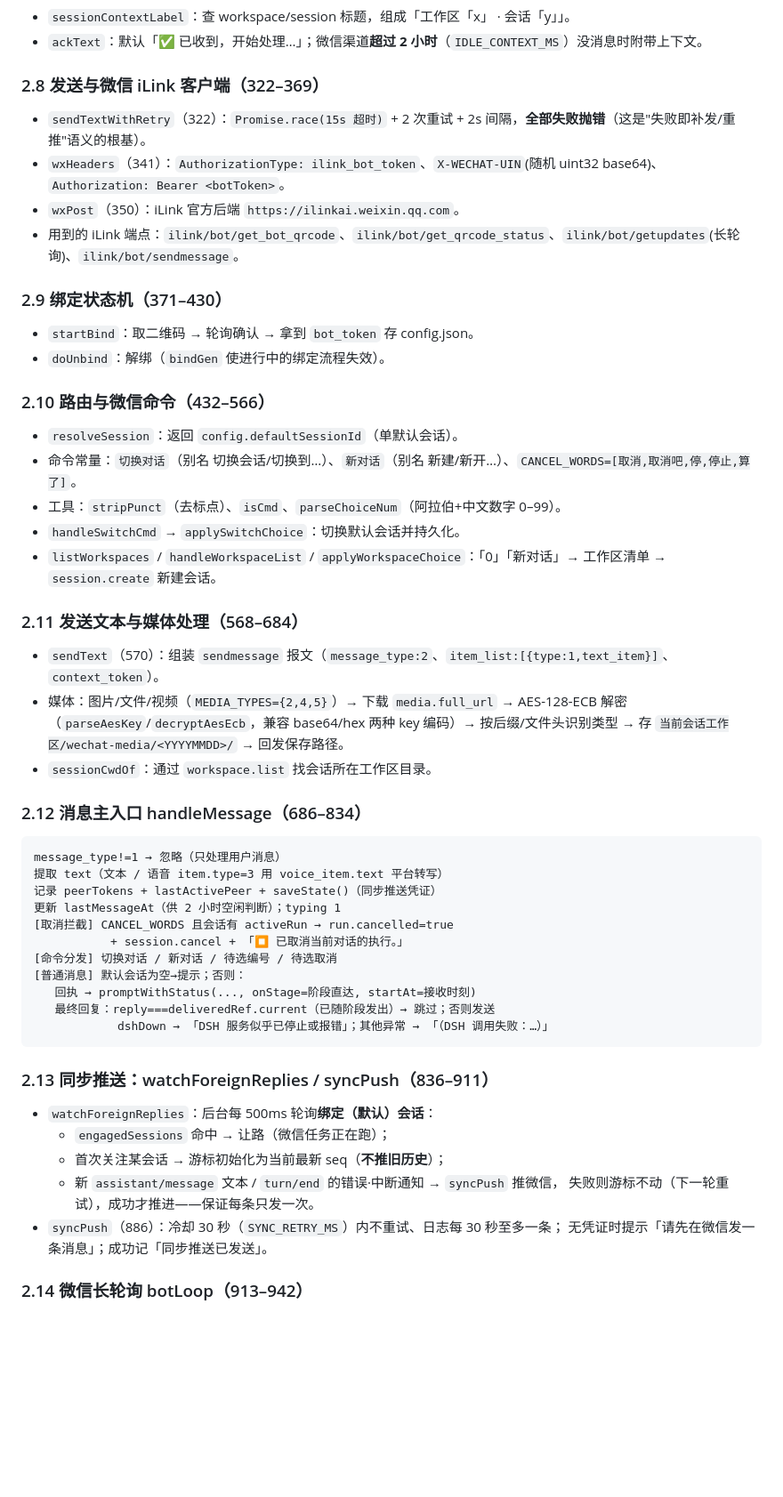
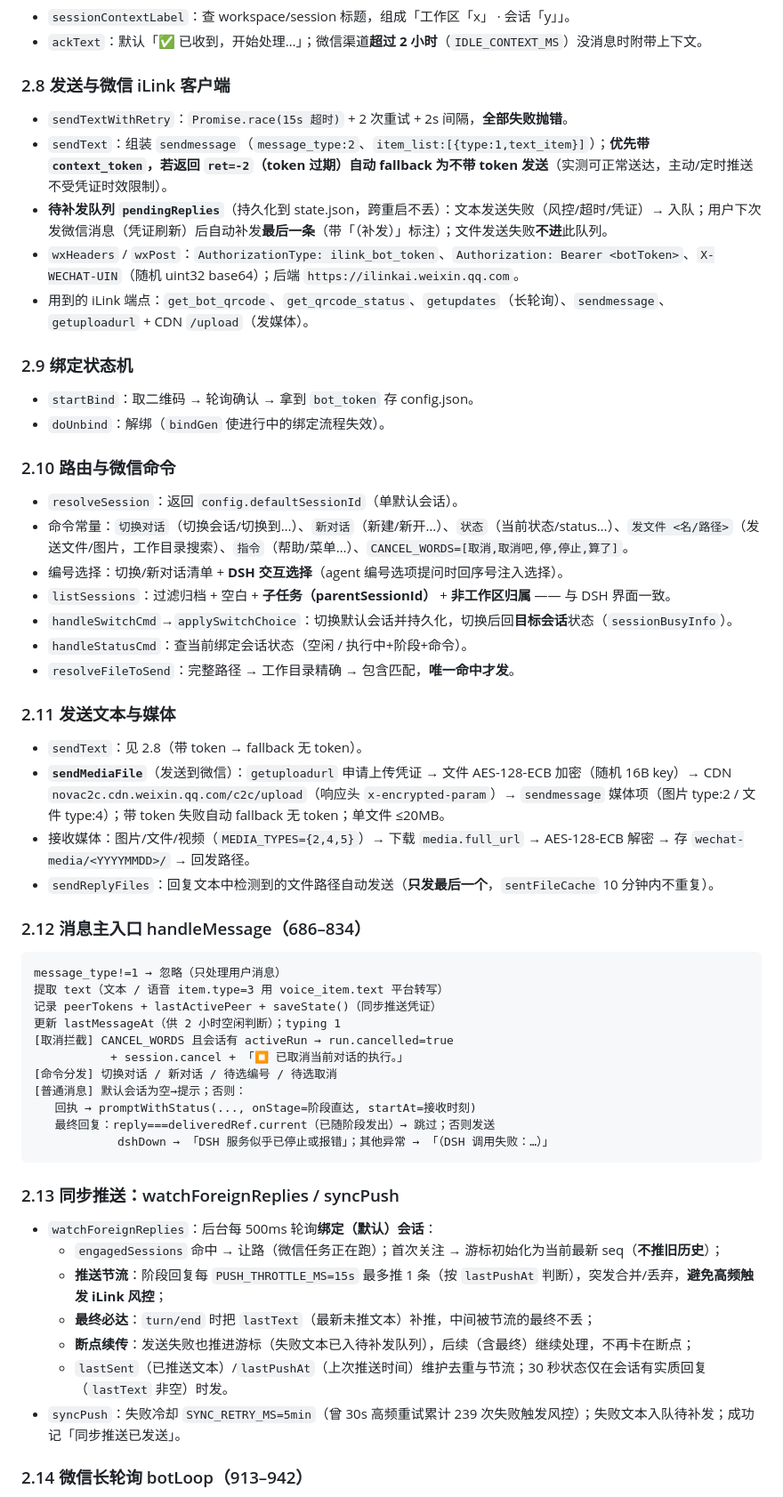
Before and after one commit to iwnsly/dsh-wechat-bridge, a Markdown page: 代码说明.md, the part around one of its changes. Shown at 89% size. Drawn GitHub-style; blank space fills up the shorter version.

Commit message:
docs: 代码说明更新定时/主动发送实现（fallback/节流/补发/接口）

````diff
--- a/代码说明.md
+++ b/代码说明.md
@@ -73,27 +73,31 @@
 - `sessionContextLabel`：查 workspace/session 标题，组成「工作区「x」 · 会话「y」」。
 - `ackText`：默认「✅ 已收到，开始处理…」；微信渠道**超过 2 小时**（`IDLE_CONTEXT_MS`）没消息时附带上下文。
 
-### 2.8 发送与微信 iLink 客户端（322–369）
-- `sendTextWithRetry`（322）：`Promise.race(15s 超时)` + 2 次重试 + 2s 间隔，**全部失败抛错**（这是"失败即补发/重推"语义的根基）。
-- `wxHeaders`（341）：`AuthorizationType: ilink_bot_token`、`X-WECHAT-UIN`(随机 uint32 base64)、`Authorization: Bearer <botToken>`。
-- `wxPost`（350）：iLink 官方后端 `https://ilinkai.weixin.qq.com`。
-- 用到的 iLink 端点：`ilink/bot/get_bot_qrcode`、`ilink/bot/get_qrcode_status`、`ilink/bot/getupdates`(长轮询)、`ilink/bot/sendmessage`。
+### 2.8 发送与微信 iLink 客户端
+- `sendTextWithRetry`：`Promise.race(15s 超时)` + 2 次重试 + 2s 间隔，**全部失败抛错**。
+- `sendText`：组装 `sendmessage`（`message_type:2`、`item_list:[{type:1,text_item}]`）；**优先带 `context_token`，若返回 `ret=-2`（token 过期）自动 fallback 为不带 token 发送**（实测可正常送达，主动/定时推送不受凭证时效限制）。
+- **待补发队列 `pendingReplies`**（持久化到 state.json，跨重启不丢）：文本发送失败（风控/超时/凭证）→ 入队；用户下次发微信消息（凭证刷新）后自动补发**最后一条**（带「（补发）」标注）；文件发送失败**不进**此队列。
+- `wxHeaders` / `wxPost`：`AuthorizationType: ilink_bot_token`、`Authorization: Bearer <botToken>`、`X-WECHAT-UIN`（随机 uint32 base64）；后端 `https://ilinkai.weixin.qq.com`。
+- 用到的 iLink 端点：`get_bot_qrcode`、`get_qrcode_status`、`getupdates`（长轮询）、`sendmessage`、`getuploadurl` + CDN `/upload`（发媒体）。
 
-### 2.9 绑定状态机（371–430）
+### 2.9 绑定状态机
 - `startBind`：取二维码 → 轮询确认 → 拿到 `bot_token` 存 config.json。
 - `doUnbind`：解绑（`bindGen` 使进行中的绑定流程失效）。
 
-### 2.10 路由与微信命令（432–566）
+### 2.10 路由与微信命令
 - `resolveSession`：返回 `config.defaultSessionId`（单默认会话）。
-- 命令常量：`切换对话`（别名 切换会话/切换到…）、`新对话`（别名 新建/新开…）、`CANCEL_WORDS=[取消,取消吧,停,停止,算了]`。
-- 工具：`stripPunct`（去标点）、`isCmd`、`parseChoiceNum`（阿拉伯+中文数字 0–99）。
-- `handleSwitchCmd` → `applySwitchChoice`：切换默认会话并持久化。
-- `listWorkspaces` / `handleWorkspaceList` / `applyWorkspaceChoice`：「0」「新对话」→ 工作区清单 → `session.create` 新建会话。
+- 命令常量：`切换对话`（切换会话/切换到…）、`新对话`（新建/新开…）、`状态`（当前状态/status…）、`发文件 <名/路径>`（发送文件/图片，工作目录搜索）、`指令`（帮助/菜单…）、`CANCEL_WORDS=[取消,取消吧,停,停止,算了]`。
+- 编号选择：切换/新对话清单 + **DSH 交互选择**（agent 编号选项提问时回序号注入选择）。
+- `listSessions`：过滤归档 + 空白 + **子任务（parentSessionId）** + **非工作区归属** —— 与 DSH 界面一致。
+- `handleSwitchCmd`→`applySwitchChoice`：切换默认会话并持久化，切换后回**目标会话**状态（`sessionBusyInfo`）。
+- `handleStatusCmd`：查当前绑定会话状态（空闲 / 执行中+阶段+命令）。
+- `resolveFileToSend`：完整路径 → 工作目录精确 → 包含匹配，**唯一命中才发**。
 
-### 2.11 发送文本与媒体处理（568–684）
-- `sendText`（570）：组装 `sendmessage` 报文（`message_type:2`、`item_list:[{type:1,text_item}]`、`context_token`）。
-- 媒体：图片/文件/视频（`MEDIA_TYPES={2,4,5}`）→ 下载 `media.full_url` → AES-128-ECB 解密（`parseAesKey`/`decryptAesEcb`，兼容 base64/hex 两种 key 编码）→ 按后缀/文件头识别类型 → 存 `当前会话工作区/wechat-media/<YYYYMMDD>/` → 回发保存路径。
-- `sessionCwdOf`：通过 `workspace.list` 找会话所在工作区目录。
+### 2.11 发送文本与媒体
+- `sendText`：见 2.8（带 token → fallback 无 token）。
+- **`sendMediaFile`**（发送到微信）：`getuploadurl` 申请上传凭证 → 文件 AES-128-ECB 加密（随机 16B key）→ CDN `novac2c.cdn.weixin.qq.com/c2c/upload`（响应头 `x-encrypted-param`）→ `sendmessage` 媒体项（图片 type:2 / 文件 type:4）；带 token 失败自动 fallback 无 token；单文件 ≤20MB。
+- 接收媒体：图片/文件/视频（`MEDIA_TYPES={2,4,5}`）→ 下载 `media.full_url` → AES-128-ECB 解密 → 存 `wechat-media/<YYYYMMDD>/` → 回发路径。
+- `sendReplyFiles`：回复文本中检测到的文件路径自动发送（**只发最后一个**，`sentFileCache` 10 分钟内不重复）。
 
 ### 2.12 消息主入口 handleMessage（686–834）
 ```
@@ -110,14 +114,14 @@ message_type!=1 → 忽略（只处理用户消息）
             dshDown → 「DSH 服务似乎已停止或报错」；其他异常 → 「（DSH 调用失败：…）」
 ```
 
-### 2.13 同步推送：watchForeignReplies / syncPush（836–911）
+### 2.13 同步推送：watchForeignReplies / syncPush
 - `watchForeignReplies`：后台每 500ms 轮询**绑定（默认）会话**：
-  - `engagedSessions` 命中 → 让路（微信任务正在跑）；
-  - 首次关注某会话 → 游标初始化为当前最新 seq（**不推旧历史**）；
-  - 新 `assistant/message` 文本 / `turn/end` 的错误·中断通知 → `syncPush` 推微信，
-    失败则游标不动（下一轮重试），成功才推进——保证每条只发一次。
-- `syncPush`（886）：冷却 30 秒（`SYNC_RETRY_MS`）内不重试、日志每 30 秒至多一条；
-  无凭证时提示「请先在微信发一条消息」；成功记「同步推送已发送」。
+  - `engagedSessions` 命中 → 让路（微信任务正在跑）；首次关注 → 游标初始化为当前最新 seq（**不推旧历史**）；
+  - **推送节流**：阶段回复每 `PUSH_THROTTLE_MS=15s` 最多推 1 条（按 `lastPushAt` 判断），突发合并/丢弃，**避免高频触发 iLink 风控**；
+  - **最终必达**：`turn/end` 时把 `lastText`（最新未推文本）补推，中间被节流的最终不丢；
+  - **断点续传**：发送失败也推进游标（失败文本已入待补发队列），后续（含最终）继续处理，不再卡在断点；
+  - `lastSent`（已推送文本）/`lastPushAt`（上次推送时间）维护去重与节流；30 秒状态仅在会话有实质回复（`lastText` 非空）时发。
+- `syncPush`：失败冷却 `SYNC_RETRY_MS=5min`（曾 30s 高频重试累计 239 次失败触发风控）；失败文本入队待补发；成功记「同步推送已发送」。
 
 ### 2.14 微信长轮询 botLoop（913–942）
 - 每轮 `getupdates`（带回 `get_updates_buf` 续传）；`errcode=-14` → 登录过期自动解绑；
````
Also changed, not shown: other parts of 代码说明.md (+34 -9 lines).
